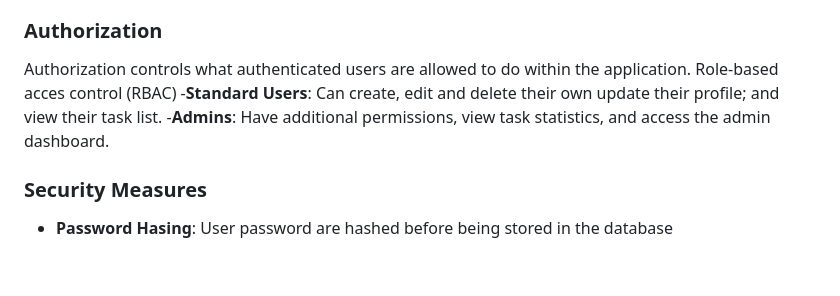
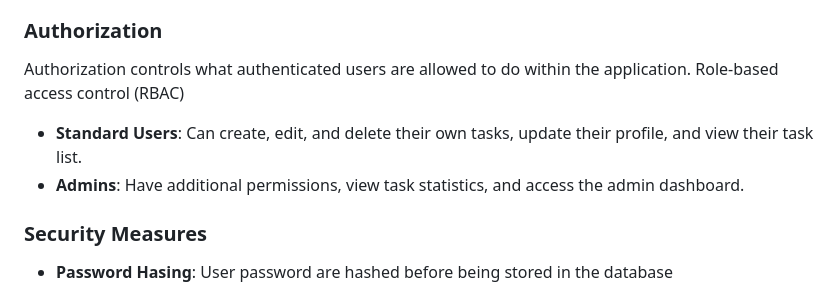
Before and after one commit to Seafzz/todo, a Markdown page: README.md, the part around the change. Drawn GitHub-style; blank space fills up the shorter version.

Commit message:
fixed spelling errors

```diff
--- a/README.md
+++ b/README.md
@@ -118,9 +118,9 @@ User authentication ensures that only registered users can log in and access the
 
 ### Authorization
 
-Authorization controls what authenticated users are allowed to do within the application. Role-based acces control (RBAC)
--**Standard Users**: Can create, edit and delete their own update their profile; and view their task list.
--**Admins**: Have additional permissions, view task statistics, and access the admin dashboard.
+Authorization controls what authenticated users are allowed to do within the application. Role-based access control (RBAC)
+- **Standard Users**: Can create, edit, and delete their own tasks, update their profile, and view their task list.
+- **Admins**: Have additional permissions, view task statistics, and access the admin dashboard.
 
 
 ### Security Measures
```
